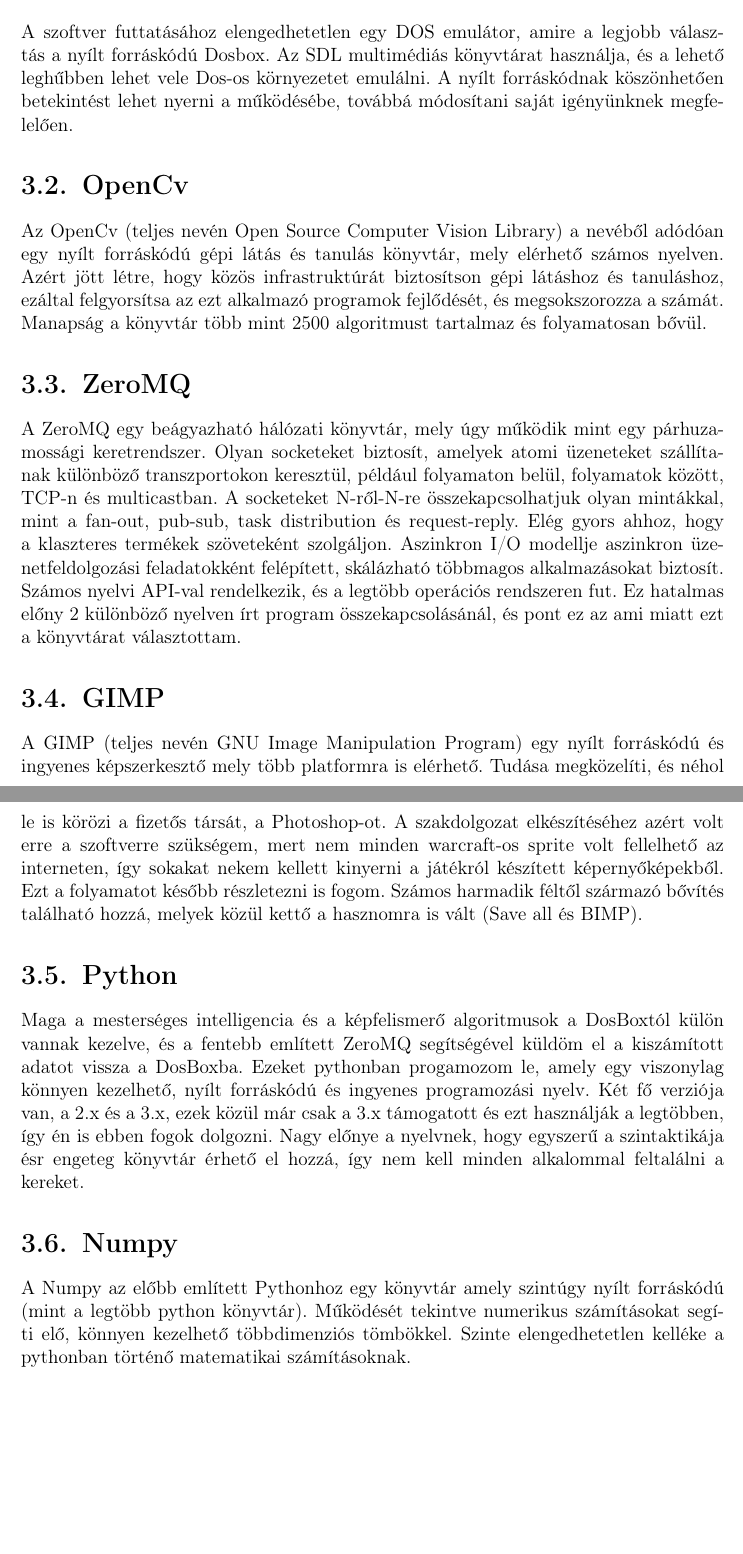
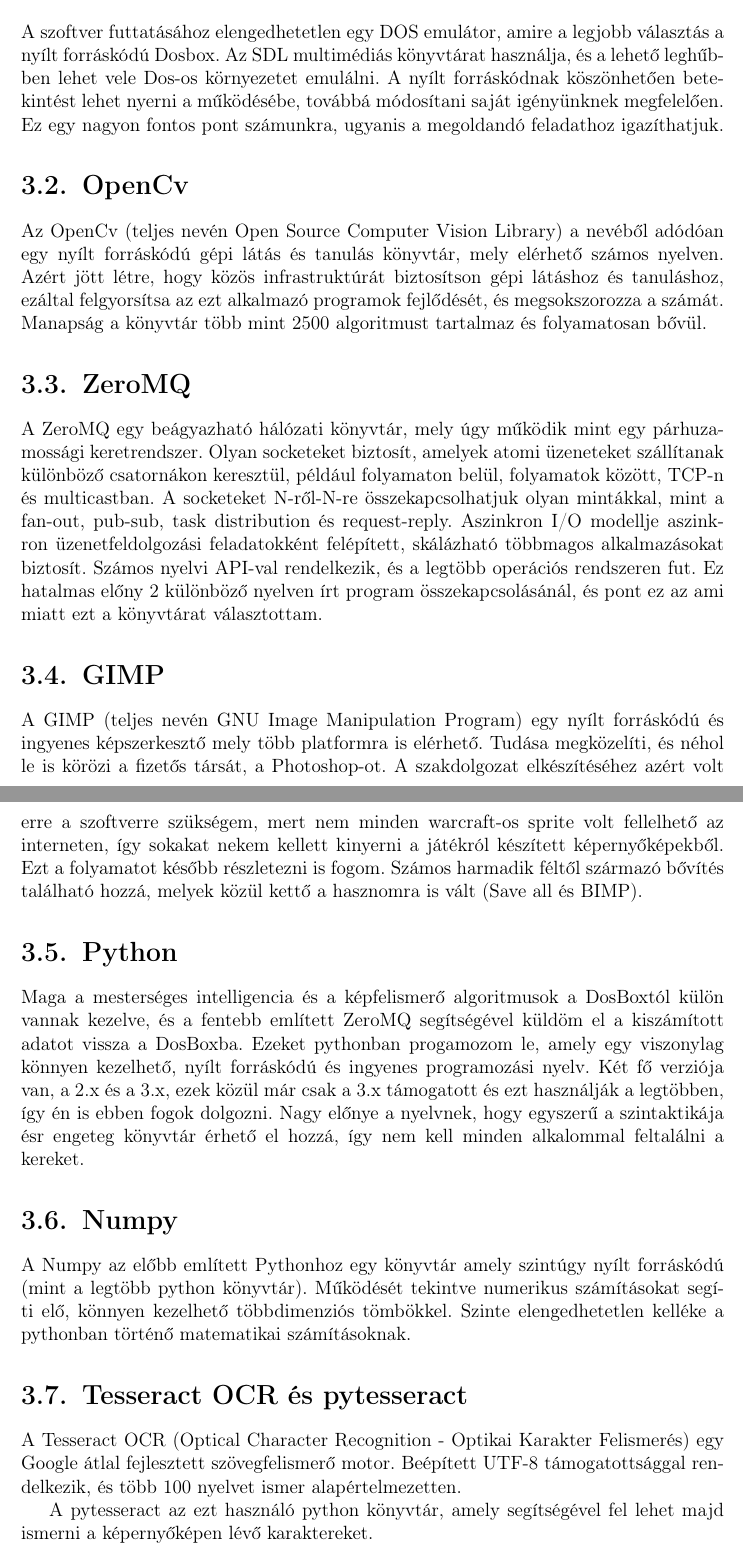
Before and after one commit to Starkiller220/Szakdolgozat, a LaTeX document (szakdolgozat/dolgozat.tex, which reads szakdolgozat/chapters/3_design.tex): two parts of pages 11 and 12 of 17, joined at a grey line, cut so that both start at the same text, the shorter picture padded with empty space. Compiled offline with pdfLaTeX.

Commit message:
New section and changes

```diff
--- a/szakdolgozat/chapters/3_design.tex
+++ b/szakdolgozat/chapters/3_design.tex
@@ -2,7 +2,7 @@
 
 \Section{Dosbox}
 
-A szoftver futtatásához elengedhetetlen egy DOS emulátor, amire a legjobb választás a nyílt forráskódú Dosbox. Az SDL multimédiás könyvtárat használja, és a lehető leghűbben lehet vele Dos-os környezetet emulálni. A nyílt forráskódnak köszönhetően betekintést lehet nyerni a működésébe, továbbá módosítani saját igényünknek megfelelően.
+A szoftver futtatásához elengedhetetlen egy DOS emulátor, amire a legjobb választás a nyílt forráskódú Dosbox. Az SDL multimédiás könyvtárat használja, és a lehető leghűbben lehet vele Dos-os környezetet emulálni. A nyílt forráskódnak köszönhetően betekintést lehet nyerni a működésébe, továbbá módosítani saját igényünknek megfelelően. Ez egy nagyon fontos pont számunkra, ugyanis a megoldandó feladathoz igazíthatjuk.
 
 \Section{OpenCv}
 
@@ -10,7 +10,7 @@
 
 \Section{ZeroMQ}
 
-A ZeroMQ egy beágyazható hálózati könyvtár, mely úgy működik mint egy párhuzamossági keretrendszer. Olyan socketeket biztosít, amelyek atomi üzeneteket szállítanak különböző transzportokon keresztül, például folyamaton belül, folyamatok között, TCP-n és multicastban. A socketeket N-ről-N-re összekapcsolhatjuk olyan mintákkal, mint a fan-out, pub-sub, task distribution és request-reply. Elég gyors ahhoz, hogy a klaszteres termékek szöveteként szolgáljon. Aszinkron I/O modellje aszinkron üzenetfeldolgozási feladatokként felépített, skálázható többmagos alkalmazásokat biztosít. Számos nyelvi API-val rendelkezik, és a legtöbb operációs rendszeren fut. Ez hatalmas előny 2 különböző nyelven írt program összekapcsolásánál, és pont ez az ami miatt ezt a könyvtárat választottam.
+A ZeroMQ egy beágyazható hálózati könyvtár, mely úgy működik mint egy párhuzamossági keretrendszer. Olyan socketeket biztosít, amelyek atomi üzeneteket szállítanak különböző csatornákon keresztül, például folyamaton belül, folyamatok között, TCP-n és multicastban. A socketeket N-ről-N-re összekapcsolhatjuk olyan mintákkal, mint a fan-out, pub-sub, task distribution és request-reply. Aszinkron I/O modellje aszinkron üzenetfeldolgozási feladatokként felépített, skálázható többmagos alkalmazásokat biztosít. Számos nyelvi API-val rendelkezik, és a legtöbb operációs rendszeren fut. Ez hatalmas előny 2 különböző nyelven írt program összekapcsolásánál, és pont ez az ami miatt ezt a könyvtárat választottam.
 
 \Section{GIMP}
 
@@ -28,7 +28,11 @@
 
 A Numpy az előbb említett Pythonhoz egy könyvtár amely szintúgy nyílt forráskódú (mint a legtöbb python könyvtár). Működését tekintve numerikus számításokat segíti elő, könnyen kezelhető többdimenziós tömbökkel. Szinte elengedhetetlen kelléke a pythonban történő matematikai számításoknak.
 % ref: https://numpy.org/
-\iffalse
+
 \Section{Tesseract OCR és pytesseract}
 
+A Tesseract OCR (Optical Character Recognition - Optikai Karakter Felismerés) egy Google átlal fejlesztett szövegfelismerő motor. Beépített UTF-8 támogatottsággal rendelkezik, és több 100 nyelvet ismer alapértelmezetten.
+
+A pytesseract az ezt használó python könyvtár, amely segítségével fel lehet majd ismerni a képernyőképen lévő karaktereket.
+
 % ref: https://github.com/tesseract-ocr/tesseract
```
Also changed, not shown: szakdolgozat/chapters/3_design.tex (1 more changed lines).
